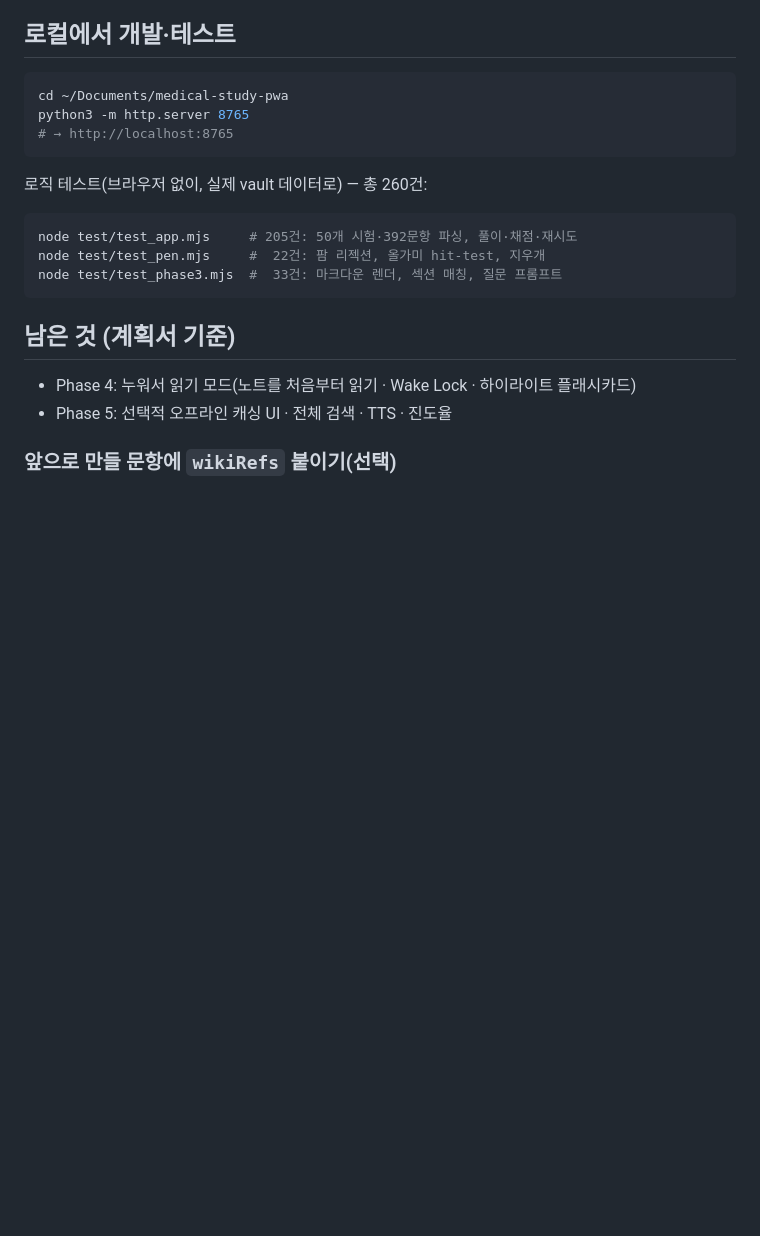
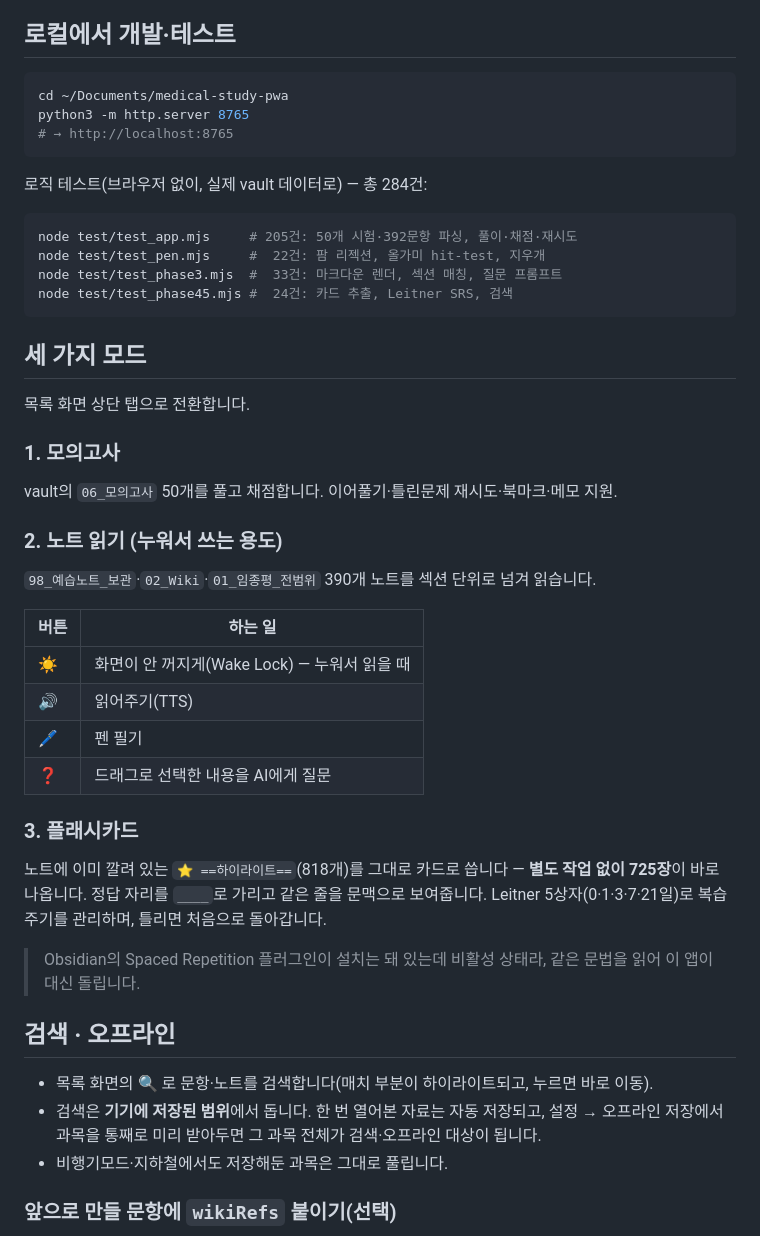
Before and after one commit to khm873-2/medical-study-pwa, a Markdown page: README.md, the part around the change. Rendered like a GitHub page; blank space fills up the shorter version.

Commit message:
README: 읽기 모드·플래시카드·검색 사용법 추가
Co-Authored-By: Claude Opus 5 <noreply@anthropic.com>

````diff
--- a/README.md
+++ b/README.md
@@ -93,18 +93,46 @@ python3 -m http.server 8765
 # → http://localhost:8765
 ```
 
-로직 테스트(브라우저 없이, 실제 vault 데이터로) — 총 260건:
+로직 테스트(브라우저 없이, 실제 vault 데이터로) — 총 284건:
 
 ```bash
 node test/test_app.mjs     # 205건: 50개 시험·392문항 파싱, 풀이·채점·재시도
 node test/test_pen.mjs     #  22건: 팜 리젝션, 올가미 hit-test, 지우개
 node test/test_phase3.mjs  #  33건: 마크다운 렌더, 섹션 매칭, 질문 프롬프트
+node test/test_phase45.mjs #  24건: 카드 추출, Leitner SRS, 검색
 ```
 
-## 남은 것 (계획서 기준)
+## 세 가지 모드
 
-- Phase 4: 누워서 읽기 모드(노트를 처음부터 읽기 · Wake Lock · 하이라이트 플래시카드)
-- Phase 5: 선택적 오프라인 캐싱 UI · 전체 검색 · TTS · 진도율
+목록 화면 상단 탭으로 전환합니다.
+
+### 1. 모의고사
+vault의 `06_모의고사` 50개를 풀고 채점합니다. 이어풀기·틀린문제 재시도·북마크·메모 지원.
+
+### 2. 노트 읽기 (누워서 쓰는 용도)
+`98_예습노트_보관`·`02_Wiki`·`01_임종평_전범위` 390개 노트를 섹션 단위로 넘겨 읽습니다.
+
+| 버튼 | 하는 일 |
+|---|---|
+| ☀ | 화면이 안 꺼지게(Wake Lock) — 누워서 읽을 때 |
+| 🔊 | 읽어주기(TTS) |
+| 🖊 | 펜 필기 |
+| ❓ | 드래그로 선택한 내용을 AI에게 질문 |
+
+### 3. 플래시카드
+노트에 이미 깔려 있는 `⭐ ==하이라이트==`(818개)를 그대로 카드로 씁니다 — **별도 작업 없이
+725장**이 바로 나옵니다. 정답 자리를 `____`로 가리고 같은 줄을 문맥으로 보여줍니다.
+Leitner 5상자(0·1·3·7·21일)로 복습 주기를 관리하며, 틀리면 처음으로 돌아갑니다.
+
+> Obsidian의 Spaced Repetition 플러그인이 설치는 돼 있는데 비활성 상태라, 같은 문법을 읽어
+> 이 앱이 대신 돌립니다.
+
+## 검색 · 오프라인
+
+- 목록 화면의 🔍 로 문항·노트를 검색합니다(매치 부분이 하이라이트되고, 누르면 바로 이동).
+- 검색은 **기기에 저장된 범위**에서 돕니다. 한 번 열어본 자료는 자동 저장되고,
+  설정 → 오프라인 저장에서 과목을 통째로 미리 받아두면 그 과목 전체가 검색·오프라인 대상이 됩니다.
+- 비행기모드·지하철에서도 저장해둔 과목은 그대로 풀립니다.
 
 ### 앞으로 만들 문항에 `wikiRefs` 붙이기(선택)
 
````
